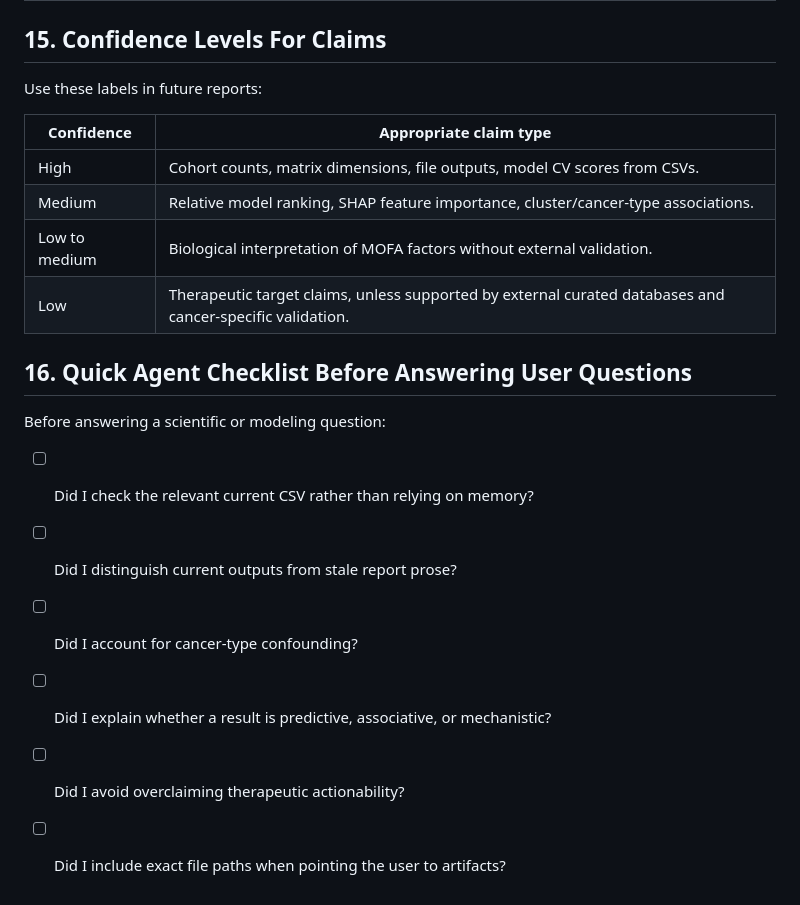
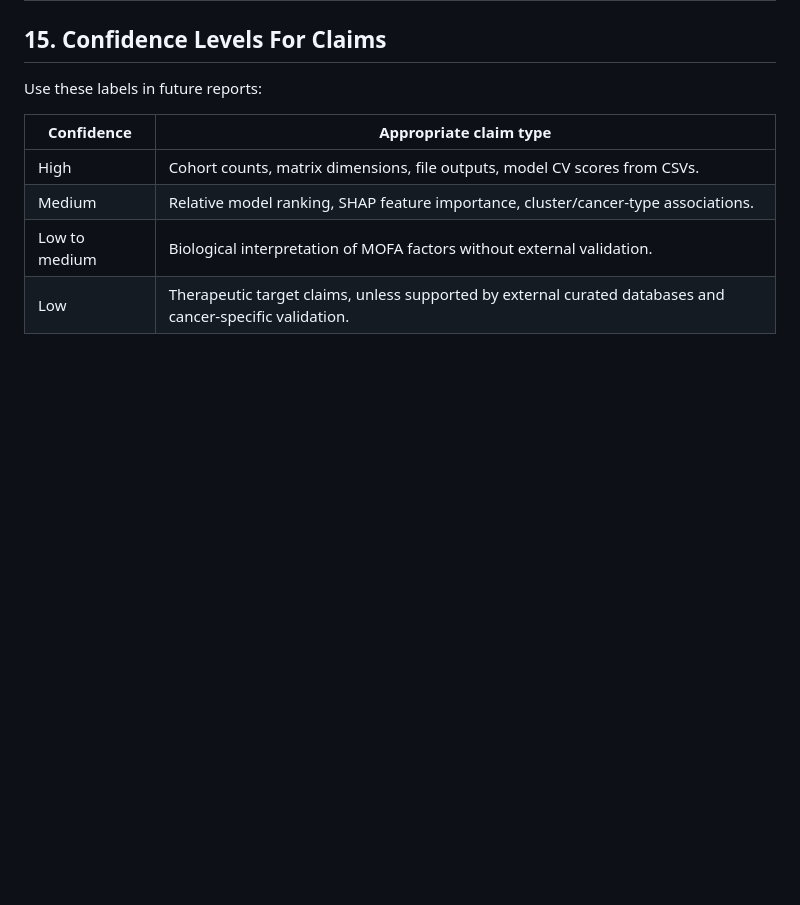
Before and after one commit to DC-777/tcga-pancan-multiomics, a Markdown page: PROJECT_KNOWLEDGE_MAP.md, the part around the change. Rendered like a GitHub page; blank space fills up the shorter version.

```diff
--- a/PROJECT_KNOWLEDGE_MAP.md
+++ b/PROJECT_KNOWLEDGE_MAP.md
@@ -525,14 +525,3 @@ Use these labels in future reports:
 | Medium | Relative model ranking, SHAP feature importance, cluster/cancer-type associations. |
 | Low to medium | Biological interpretation of MOFA factors without external validation. |
 | Low | Therapeutic target claims, unless supported by external curated databases and cancer-specific validation. |
-
-## 16. Quick Agent Checklist Before Answering User Questions
-
-Before answering a scientific or modeling question:
-
-- [ ] Did I check the relevant current CSV rather than relying on memory?
-- [ ] Did I distinguish current outputs from stale report prose?
-- [ ] Did I account for cancer-type confounding?
-- [ ] Did I explain whether a result is predictive, associative, or mechanistic?
-- [ ] Did I avoid overclaiming therapeutic actionability?
-- [ ] Did I include exact file paths when pointing the user to artifacts?
```
